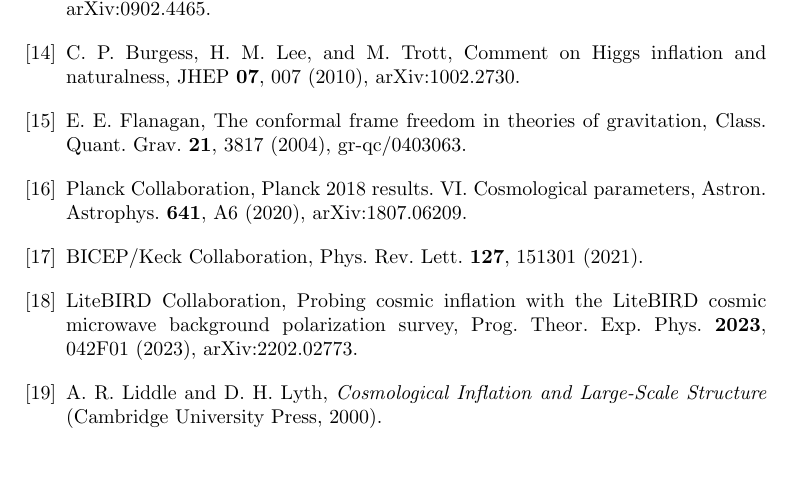
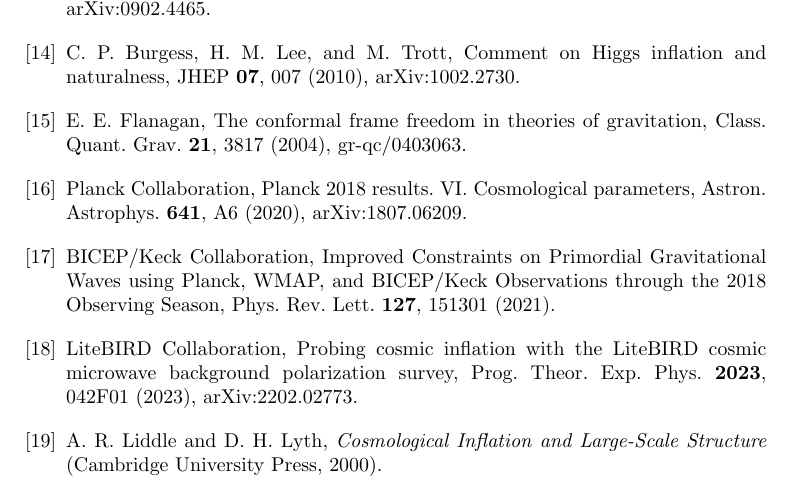
Before and after one commit to huyamingc/induced-gravity-cosmology, a LaTeX paper (paper_prd_merged.tex): part of page 52 of 54, cut so that both start at the same text, the shorter picture padded with empty space. Compiled offline with pdfLaTeX.

Commit message:
Complete the BICEP/Keck 2021 reference
The entry carried only collaboration, journal, volume and page. Add the title so
it matches the format of the other collaboration entry (Planck 2018). Rebuilt:
54 pages, 0 errors, 0 undefined.

```diff
--- a/paper_prd_merged.tex
+++ b/paper_prd_merged.tex
@@ -1118,7 +1118,7 @@
 
 \bibitem{Planck2018} Planck Collaboration, Planck 2018 results. VI. Cosmological parameters, Astron. Astrophys. \textbf{641}, A6 (2020), arXiv:1807.06209.
 
-\bibitem{BICEP2021} BICEP/Keck Collaboration, Phys. Rev. Lett. \textbf{127}, 151301 (2021).
+\bibitem{BICEP2021} BICEP/Keck Collaboration, Improved Constraints on Primordial Gravitational Waves using Planck, WMAP, and BICEP/Keck Observations through the 2018 Observing Season, Phys. Rev. Lett. \textbf{127}, 151301 (2021).
 
 \bibitem{LiteBIRD2023} LiteBIRD Collaboration, Probing cosmic inflation with the LiteBIRD cosmic microwave background polarization survey, Prog. Theor. Exp. Phys. \textbf{2023}, 042F01 (2023), arXiv:2202.02773.
 
```
Also changed, not shown: paper_prd_merged.pdf.
